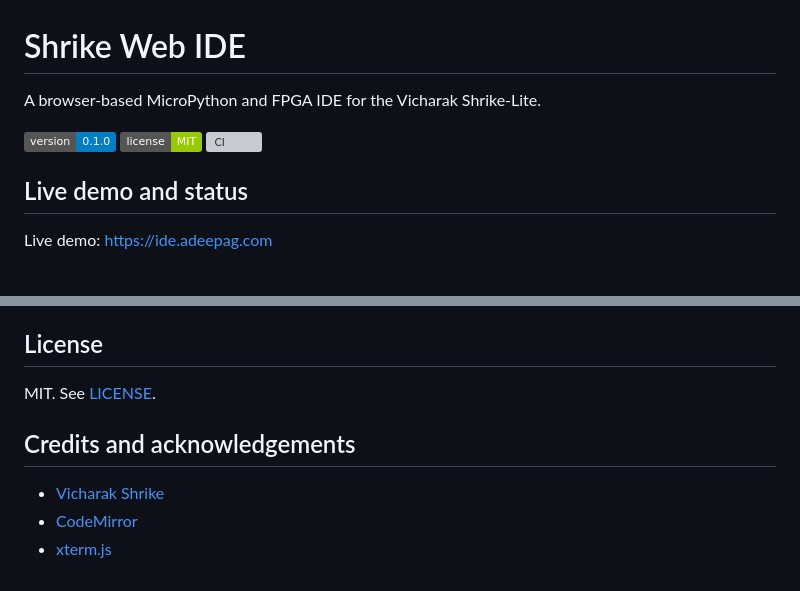
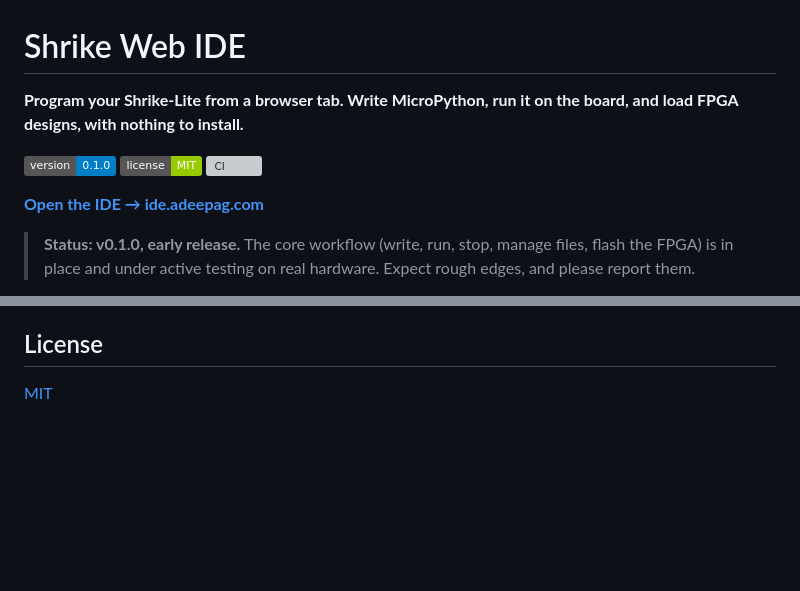
Before and after one commit to ADEEP13/IDE, a Markdown page: README.md, 2 parts joined by grey strips. GitHub-like rendering; badges without logos; blank space fills up the shorter version; grey boxes are pictures that could not be loaded.

```diff
--- a/README.md
+++ b/README.md
@@ -1,12 +1,12 @@
 # Shrike Web IDE
 
-A browser-based MicroPython and FPGA IDE for the Vicharak Shrike-Lite.
+**Program your Shrike-Lite from a browser tab. Write MicroPython, run it on the board, and load FPGA designs, with nothing to install.**
 
 [![Version 0.1.0](https://img.shields.io/badge/version-0.1.0-blue)](package.json)
 [![License: MIT](https://img.shields.io/badge/license-MIT-green.svg)](LICENSE)
 [![CI](https://github.com/ADEEP13/IDE/actions/workflows/ci.yml/badge.svg)](https://github.com/ADEEP13/IDE/actions/workflows/ci.yml)
 
-## Live demo and status
+**[Open the IDE → ide.adeepag.com](https://ide.adeepag.com)**
 
-Live demo: <https://ide.adeepag.com>
+> **Status: v0.1.0, early release.** The core workflow (write, run, stop, manage files, flash the FPGA) is in place and under active testing on real hardware. Expect rough edges, and please report them.
 
@@ -139,10 +138,4 @@ Keep changes focused, preserve the browser-only architecture, and run `npm run t
 
 ## License
 
-MIT. See [LICENSE](LICENSE).
-
-## Credits and acknowledgements
-
-- [Vicharak Shrike](https://github.com/vicharak-in/shrike)
-- [CodeMirror](https://codemirror.net/)
-- [xterm.js](https://xtermjs.org/)
+[MIT](LICENSE)
```
Also changed, not shown: other parts of README.md (+91 -92 lines).
